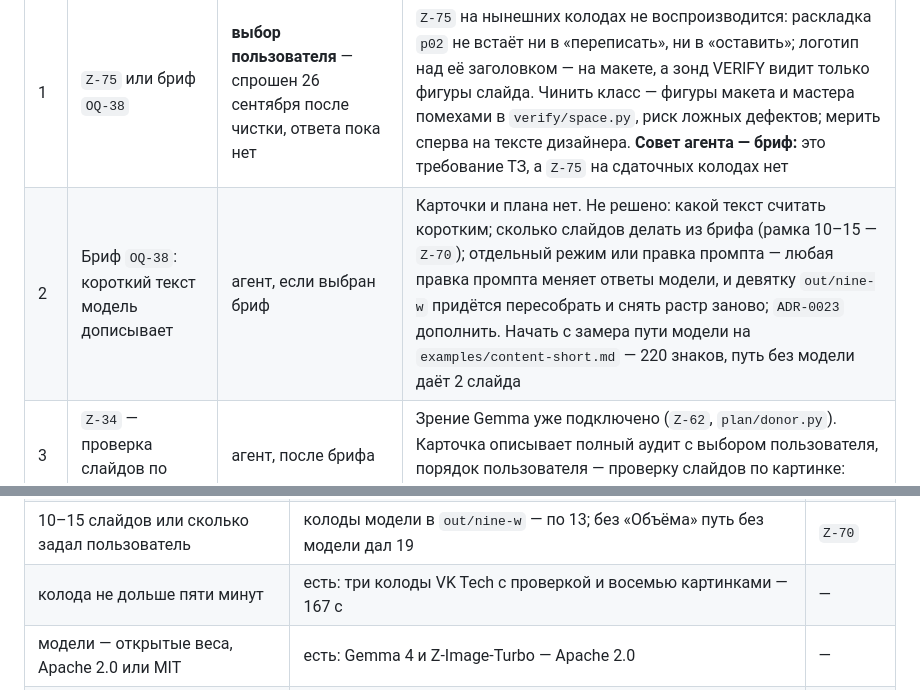
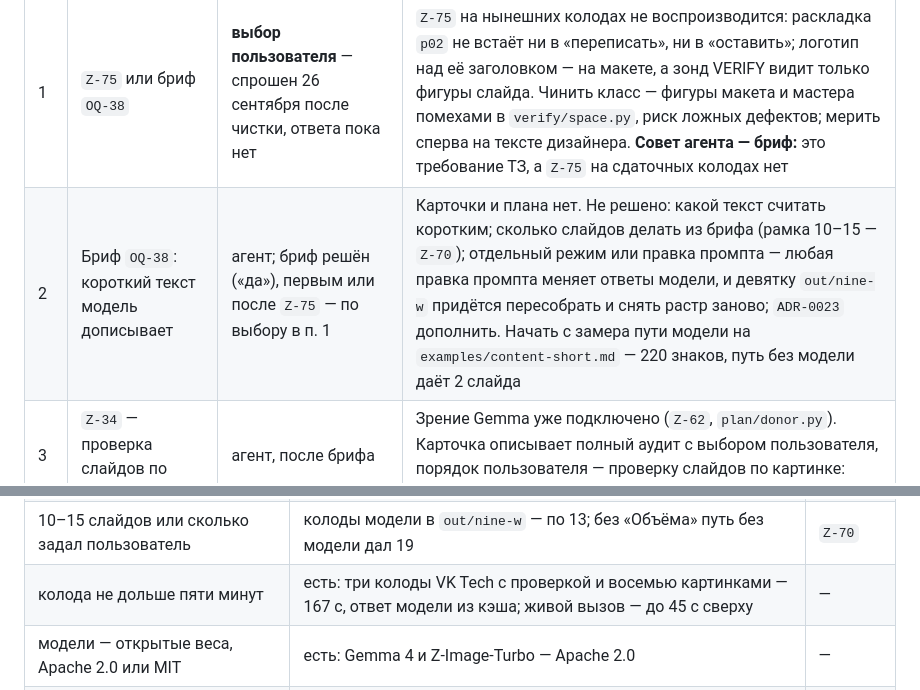
Before and after one commit to Bulbazzavr/mimeo, a Markdown page: docs/STATE.md, 2 parts joined by grey strips. Drawn GitHub-style.

```diff
--- a/docs/STATE.md
+++ b/docs/STATE.md
@@ -111,7 +114,7 @@ Education — 27 с. **Замечено на ней, не сделано:** к
 | № | Задача | Кто и когда | Что известно |
 |---|---|---|---|
 | 1 | `Z-75` или бриф `OQ-38` | **выбор пользователя** — спрошен 26 сентября после чистки, ответа пока нет | `Z-75` на нынешних колодах не воспроизводится: раскладка `p02` не встаёт ни в «переписать», ни в «оставить»; логотип над её заголовком — на макете, а зонд VERIFY видит только фигуры слайда. Чинить класс — фигуры макета и мастера помехами в `verify/space.py`, риск ложных дефектов; мерить сперва на тексте дизайнера. **Совет агента — бриф:** это требование ТЗ, а `Z-75` на сдаточных колодах нет |
-| 2 | Бриф `OQ-38`: короткий текст модель дописывает | агент, если выбран бриф | Карточки и плана нет. Не решено: какой текст считать коротким; сколько слайдов делать из брифа (рамка 10–15 — `Z-70`); отдельный режим или правка промпта — любая правка промпта меняет ответы модели, и девятку `out/nine-w` придётся пересобрать и снять растр заново; `ADR-0023` дополнить. Начать с замера пути модели на `examples/content-short.md` — 220 знаков, путь без модели даёт 2 слайда |
+| 2 | Бриф `OQ-38`: короткий текст модель дописывает | агент; бриф решён («да»), первым или после `Z-75` — по выбору в п. 1 | Карточки и плана нет. Не решено: какой текст считать коротким; сколько слайдов делать из брифа (рамка 10–15 — `Z-70`); отдельный режим или правка промпта — любая правка промпта меняет ответы модели, и девятку `out/nine-w` придётся пересобрать и снять растр заново; `ADR-0023` дополнить. Начать с замера пути модели на `examples/content-short.md` — 220 знаков, путь без модели даёт 2 слайда |
 | 3 | `Z-34` — проверка слайдов по картинке | агент, после брифа | Зрение Gemma уже подключено (`Z-62`, `plan/donor.py`). Карточка описывает полный аудит с выбором пользователя, порядок пользователя — проверку слайдов по картинке: объём уточнить у него, когда до неё дойдёт |
 
 **Найдено вычиткой документов 26 сентября, вечером** — место в очереди решит
@@ -200,7 +203,7 @@ Education — 27 с. **Замечено на ней, не сделано:** к
 | веб-интерфейс | есть, локальный; части D–G не сделаны | `Z-29` |
 | веб в Chrome, Firefox, Safari, Яндекс Браузере на macOS и Windows | не проверено: открывали только в Chromium | `Z-74` |
 | 10–15 слайдов или сколько задал пользователь | колоды модели в `out/nine-w` — по 13; без «Объёма» путь без модели дал 19 | `Z-70` |
-| колода не дольше пяти минут | есть: три колоды VK Tech с проверкой и восемью картинками — 167 с | — |
+| колода не дольше пяти минут | есть: три колоды VK Tech с проверкой и восемью картинками — 167 с, ответ модели из кэша; живой вызов — до 45 с сверху | — |
 | модели — открытые веса, Apache 2.0 или MIT | есть: Gemma 4 и Z-Image-Turbo — Apache 2.0 | — |
 | стек веба | организаторы: «ограничений нет» (`OQ-37`); Python и чистый JavaScript | — |
 
```
Also changed, not shown: other parts of docs/STATE.md (+17 -14 lines), CLAUDE.md (+2 -2 lines).
